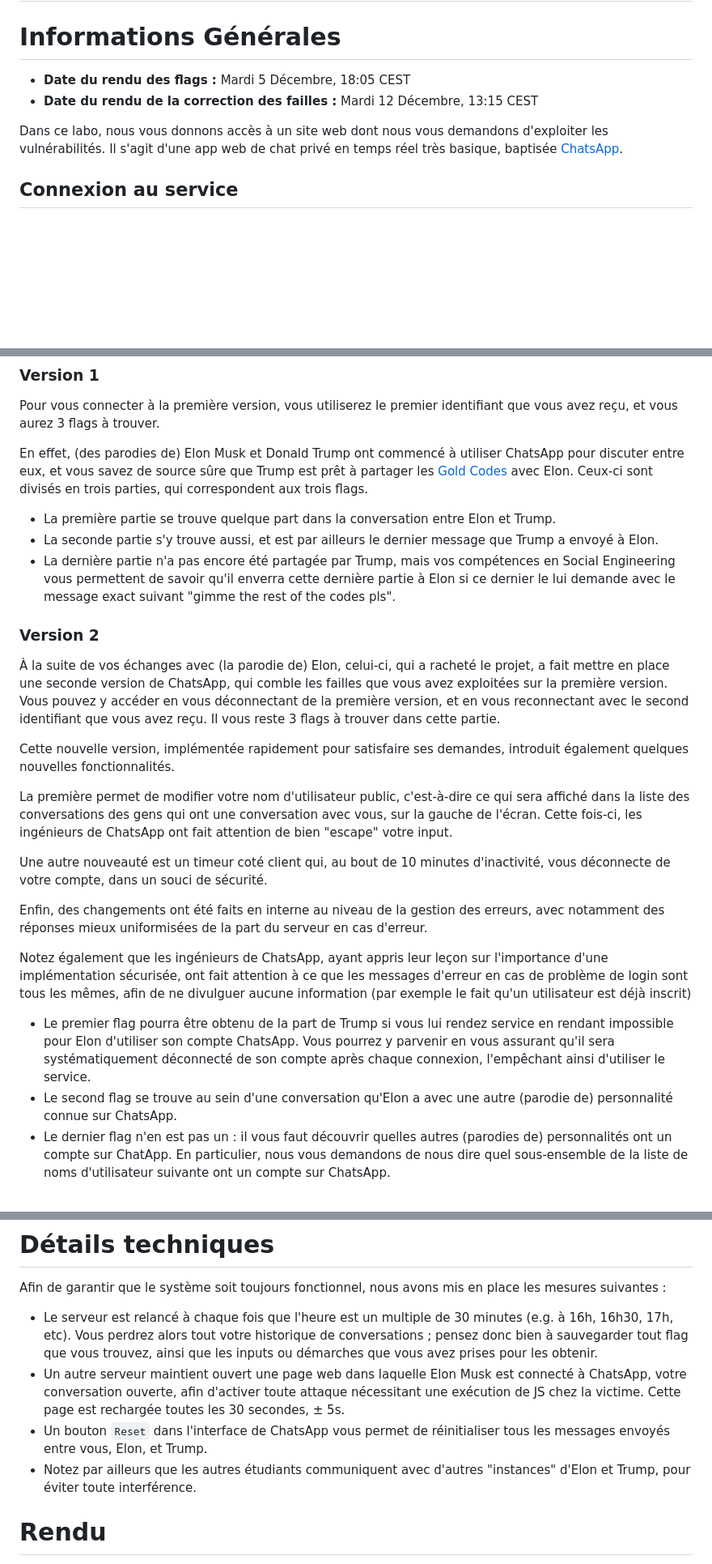
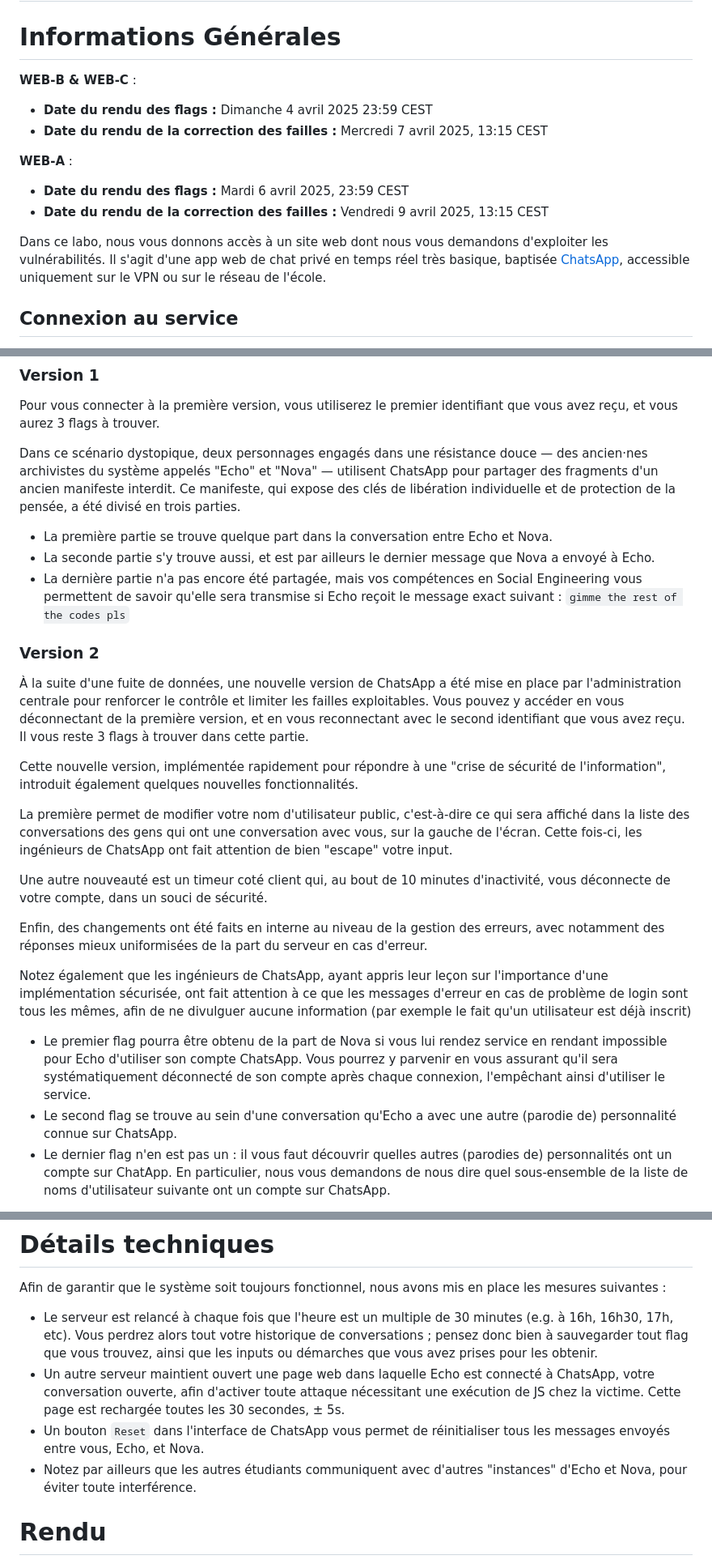
Before and after one commit to web-classroom/web-classroom.github.io, a Markdown page: labos/Labo-7-security.md, 3 parts joined by grey strips. Shown: that part at 81% size. GitHub-like rendering; blank space fills up the shorter version.

Commit message:
Update Labo 7 - Web Security with new deadlines and narrative adjustments

```diff
--- a/labos/Labo-7-security.md
+++ b/labos/Labo-7-security.md
@@ -7,12 +7,22 @@ css: style.css
 
 # Informations Générales
 
-- **Date du rendu des flags :** Mardi 5 Décembre, 18:05 CEST
-- **Date du rendu de la correction des failles :** Mardi 12 Décembre, 13:15 CEST
+**WEB-B & WEB-C** :
+
+- **Date du rendu des flags :** Dimanche 4 avril 2025 23:59 CEST
+- **Date du rendu de la correction des failles :** Mercredi 7 avril 2025, 13:15
+  CEST
+
+**WEB-A** :
+
+- **Date du rendu des flags :** Mardi 6 avril 2025, 23:59 CEST
+- **Date du rendu de la correction des failles :** Vendredi 9 avril 2025, 13:15
+  CEST
 
 Dans ce labo, nous vous donnons accès à un site web dont nous vous demandons
 d'exploiter les vulnérabilités. Il s'agit d'une app web de chat privé en temps
-réel très basique, baptisée [ChatsApp](185.143.102.102:8080).
+réel très basique, baptisée [ChatsApp](tweb.iict-heig-vd.in:8080), accessible
+uniquement sur le VPN ou sur le réseau de l'école.
 
 ## Connexion au service
 
@@ -44,31 +54,31 @@ ChatsApp, chacune ayant 3 flags à trouver.
 Pour vous connecter à la première version, vous utiliserez le premier
 identifiant que vous avez reçu, et vous aurez 3 flags à trouver.
 
-En effet, (des parodies de) Elon Musk et Donald Trump ont commencé à utiliser
-ChatsApp pour discuter entre eux, et vous savez de source sûre que Trump est
-prêt à partager les [Gold Codes](https://en.wikipedia.org/wiki/Gold_Codes) avec
-Elon. Ceux-ci sont divisés en trois parties, qui correspondent aux trois flags.
+Dans ce scénario dystopique, deux personnages engagés dans une résistance douce
+— des ancien·nes archivistes du système appelés "Echo" et "Nova" — utilisent
+ChatsApp pour partager des fragments d'un ancien manifeste interdit. Ce
+manifeste, qui expose des clés de libération individuelle et de protection de la
+pensée, a été divisé en trois parties.
 
-- La première partie se trouve quelque part dans la conversation entre Elon et
-  Trump.
+- La première partie se trouve quelque part dans la conversation entre Echo et
+  Nova.
 - La seconde partie s'y trouve aussi, et est par ailleurs le dernier message que
-  Trump a envoyé à Elon.
-- La dernière partie n'a pas encore été partagée par Trump, mais vos compétences
-  en Social Engineering vous permettent de savoir qu'il enverra cette dernière
-  partie à Elon si ce dernier le lui demande avec le message exact suivant
-  "gimme the rest of the codes pls".
+  Nova a envoyé à Echo.
+- La dernière partie n'a pas encore été partagée, mais vos compétences en Social
+  Engineering vous permettent de savoir qu'elle sera transmise si Echo reçoit le
+  message exact suivant : `gimme the rest of the codes pls`
 
 ### Version 2
 
-À la suite de vos échanges avec (la parodie de) Elon, celui-ci, qui a racheté le
-projet, a fait mettre en place une seconde version de ChatsApp, qui comble les
-failles que vous avez exploitées sur la première version. Vous pouvez y accéder
-en vous déconnectant de la première version, et en vous reconnectant avec le
-second identifiant que vous avez reçu. Il vous reste 3 flags à trouver dans
-cette partie.
+À la suite d'une fuite de données, une nouvelle version de ChatsApp a été mise
+en place par l'administration centrale pour renforcer le contrôle et limiter les
+failles exploitables. Vous pouvez y accéder en vous déconnectant de la première
+version, et en vous reconnectant avec le second identifiant que vous avez reçu.
+Il vous reste 3 flags à trouver dans cette partie.
 
-Cette nouvelle version, implémentée rapidement pour satisfaire ses demandes,
-introduit également quelques nouvelles fonctionnalités.
+Cette nouvelle version, implémentée rapidement pour répondre à une "crise de
+sécurité de l'information", introduit également quelques nouvelles
+fonctionnalités.
 
 La première permet de modifier votre nom d'utilisateur public, c'est-à-dire ce
 qui sera affiché dans la liste des conversations des gens qui ont une
@@ -88,11 +98,11 @@ messages d'erreur en cas de problème de login sont tous les mêmes, afin de ne
 divulguer aucune information (par exemple le fait qu'un utilisateur est déjà
 inscrit)
 
-- Le premier flag pourra être obtenu de la part de Trump si vous lui rendez
-  service en rendant impossible pour Elon d'utiliser son compte ChatsApp. Vous
+- Le premier flag pourra être obtenu de la part de Nova si vous lui rendez
+  service en rendant impossible pour Echo d'utiliser son compte ChatsApp. Vous
   pourrez y parvenir en vous assurant qu'il sera systématiquement déconnecté de
   son compte après chaque connexion, l'empêchant ainsi d'utiliser le service.
-- Le second flag se trouve au sein d'une conversation qu'Elon a avec une autre
+- Le second flag se trouve au sein d'une conversation qu'Echo a avec une autre
   (parodie de) personnalité connue sur ChatsApp.
 - Le dernier flag n'en est pas un : il vous faut découvrir quelles autres
   (parodies de) personnalités ont un compte sur ChatApp. En particulier, nous
@@ -142,14 +152,14 @@ place les mesures suivantes :
   (e.g. à 16h, 16h30, 17h, etc). Vous perdrez alors tout votre historique de
   conversations ; pensez donc bien à sauvegarder tout flag que vous trouvez,
   ainsi que les inputs ou démarches que vous avez prises pour les obtenir.
-- Un autre serveur maintient ouvert une page web dans laquelle Elon Musk est
-  connecté à ChatsApp, votre conversation ouverte, afin d'activer toute attaque
+- Un autre serveur maintient ouvert une page web dans laquelle Echo est connecté
+  à ChatsApp, votre conversation ouverte, afin d'activer toute attaque
   nécessitant une exécution de JS chez la victime. Cette page est rechargée
   toutes les 30 secondes, ± 5s.
 - Un bouton `Reset` dans l'interface de ChatsApp vous permet de réinitialiser
-  tous les messages envoyés entre vous, Elon, et Trump.
+  tous les messages envoyés entre vous, Echo, et Nova.
 - Notez par ailleurs que les autres étudiants communiquent avec d'autres
-  "instances" d'Elon et Trump, pour éviter toute interférence.
+  "instances" d'Echo et Nova, pour éviter toute interférence.
 
 # Rendu
 
```
Also changed, not shown: other parts of labos/Labo-7-security.md (+1 -1 lines).
